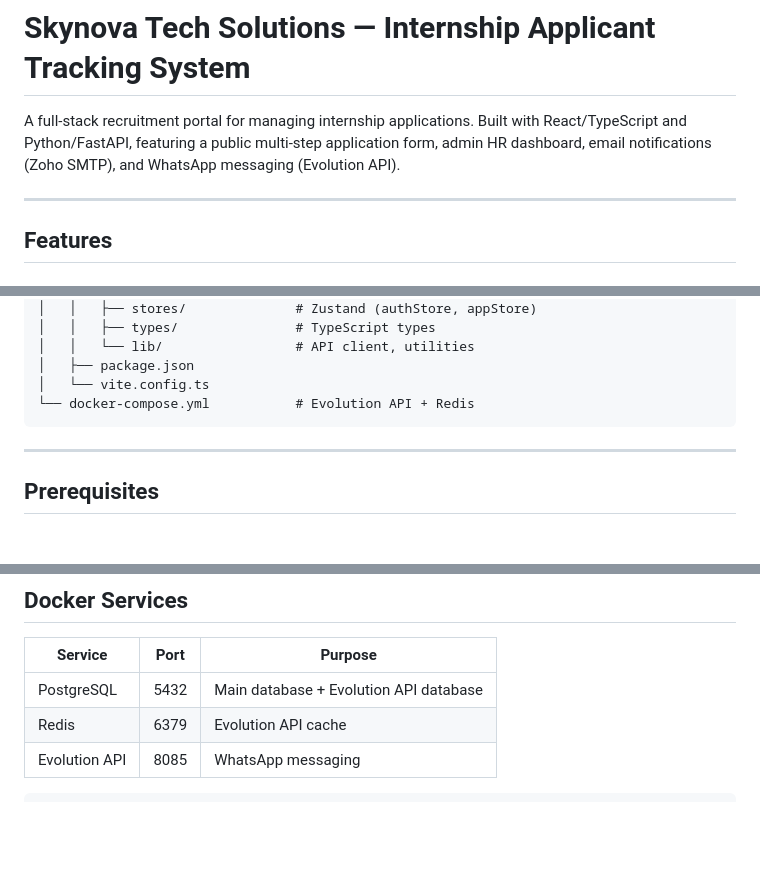
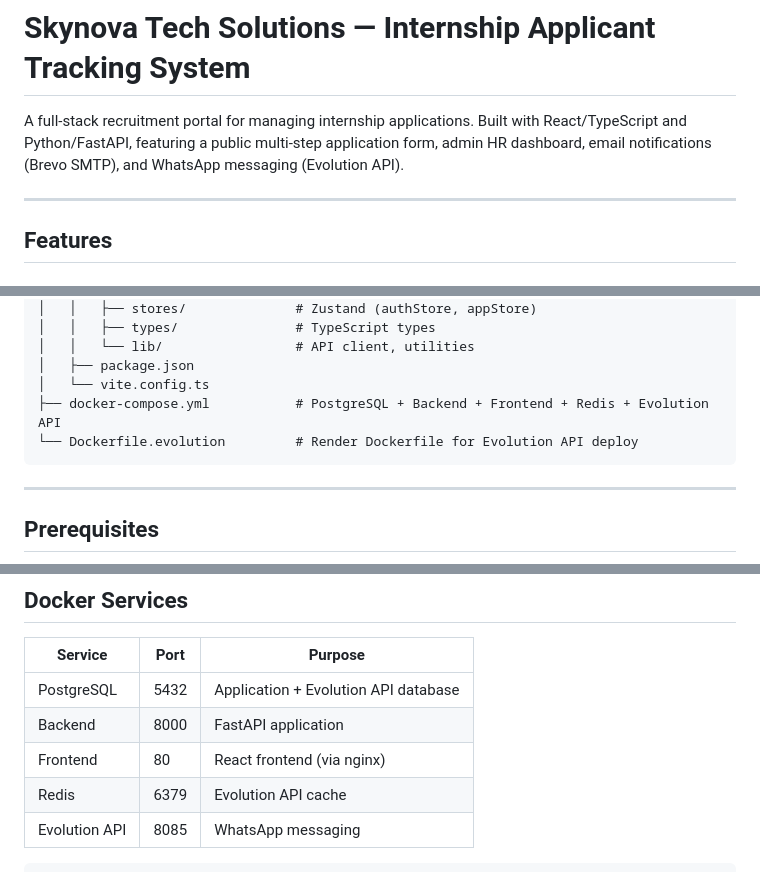
Before and after one commit to skynovatech/intern_app, a Markdown page: README.md, 3 parts joined by grey strips. GitHub-like rendering; blank space fills up the shorter version.

````diff
--- a/README.md
+++ b/README.md
@@ -4,7 +4,7 @@
 
 # Skynova Tech Solutions — Internship Applicant Tracking System
 
-A full-stack recruitment portal for managing internship applications. Built with React/TypeScript and Python/FastAPI, featuring a public multi-step application form, admin HR dashboard, email notifications (Zoho SMTP), and WhatsApp messaging (Evolution API).
+A full-stack recruitment portal for managing internship applications. Built with React/TypeScript and Python/FastAPI, featuring a public multi-step application form, admin HR dashboard, email notifications (Brevo SMTP), and WhatsApp messaging (Evolution API).
 
 ---
 
@@ -91,7 +92,8 @@ intern_app/
 │   │   └── lib/                 # API client, utilities
 │   ├── package.json
 │   └── vite.config.ts
-└── docker-compose.yml           # Evolution API + Redis
+├── docker-compose.yml           # PostgreSQL + Backend + Frontend + Redis + Evolution API
+└── Dockerfile.evolution         # Render Dockerfile for Evolution API deploy
 ```
 
 ---
@@ -332,7 +322,9 @@ cd frontend && npm run build
 
 | Service | Port | Purpose |
 |---|---|---|
-| PostgreSQL | 5432 | Main database + Evolution API database |
+| PostgreSQL | 5432 | Application + Evolution API database |
+| Backend | 8000 | FastAPI application |
+| Frontend | 80 | React frontend (via nginx) |
 | Redis | 6379 | Evolution API cache |
 | Evolution API | 8085 | WhatsApp messaging |
 
````
Also changed, not shown: other parts of README.md (+25 -36 lines).
